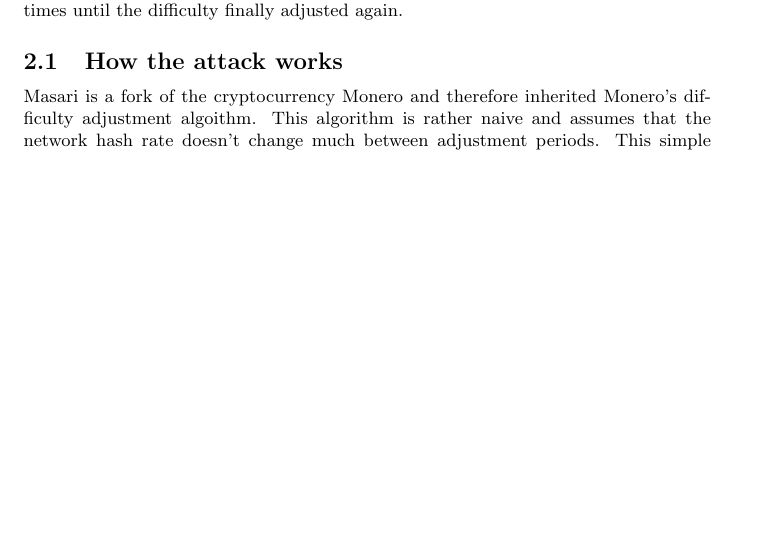
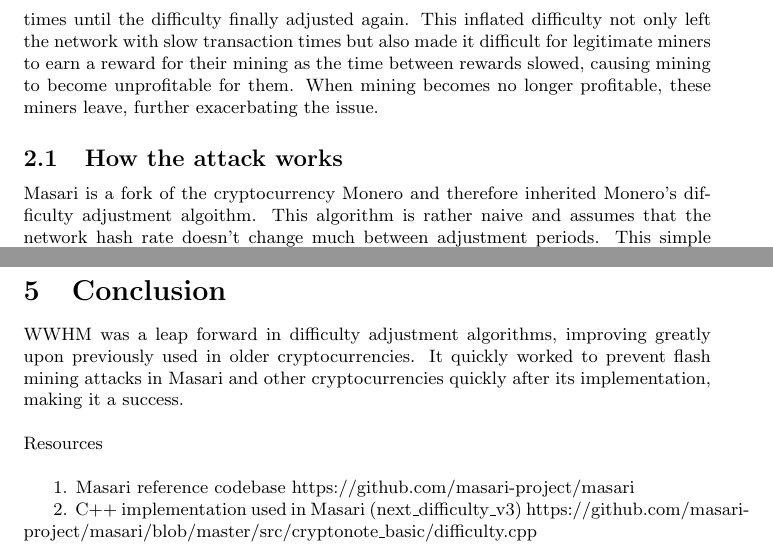
Before and after one commit to masari-project/research, a LaTeX paper (wwhm/wwhm.tex): part of page 2 of 3 before the commit and two parts of pages 2 and 4 of 4 after it, the two joined at a grey line, cut so that both start at the same text, the shorter picture padded with empty space. Compiled offline with pdfLaTeX.

Commit message:
final notes on WWHM

```diff
--- a/wwhm/wwhm.tex
+++ b/wwhm/wwhm.tex
@@ -54,7 +54,8 @@
 attack.
 
 \section{Flash-mining in Masari}
-Relatively shortly after the launch of Masari, during the month of October 2017 the Masari developers noticed unusual activity on the blockchain. They had noticed that the network hash rate had rapidly increased several fold within a very short window of time coming all from a single miner pool. As a result, blocks were found at an incredibly fast rate, much faster than the two minute target. As soon as the difficulty had adjusted to account for this new network hash speed this miner disconnected from the network . This left the network with an inflated difficulty resulting in slow block times until the difficulty finally adjusted again.
+Relatively shortly after the launch of Masari, during the month of October 2017 the Masari developers noticed unusual activity on the blockchain. They had noticed that the network hash rate had rapidly increased several fold within a very short window of time coming all from a single miner pool. As a result, blocks were found at an incredibly fast rate, much faster than the two minute target. As soon as the difficulty had adjusted to account for this new network hash speed this miner disconnected from the network . This left the network with an inflated difficulty resulting in slow block times until the difficulty finally adjusted again. This inflated difficulty not only left the network with slow transaction times but also made it difficult for legitimate miners to earn a reward for their mining as the time between rewards slowed, causing mining to become unprofitable for them. When mining becomes no longer profitable, these miners leave, further exacerbating the issue.
+
 
 \subsection{How the attack works}
 Masari is a fork of the cryptocurrency Monero and therefore inherited Monero's difficulty adjustment algoithm. This algorithm is rather naive and assumes that the network hash rate doesn't change much between adjustment periods. This simple algorithm uses the most recent 720 blocks (approximately 1 day with a 2 minute block time) as a sample size for difficulties ($D_i$) and uses the timestamps ($T_i$) from these blocks to get the total solve time ($S$). The difficulties are summed such that $d = \sum_{i=1}^{720} D_{i}$ and the total solve time is found such that $S = T_{720} - T_1$. From this information the network hash rate ($h$) is estimated as $h = d / S$. The next difficulty is then calculated by multiplying the target time ($t$) by the estimated hash rate $t * h$. In practice this should work such that if the network hash rate is around 4,000 hashes per second over a consistent period of time then the difficulty should be around 480,000 to keep a steady 120 second block time as $4,000 * 120 = 480,000$. This means that it should take around 480,000 tries before a miner solves a block. If a new miner comes in with a drastically higher hash rate, say 15,000 hashes per second then it would only take the new miner around 32 seconds to find a block at the current difficulty as $480,000 / 15,000 = 32$. This new miner can then continue mining 32 second blocks until the difficulty adjusts 720 blocks later, which would take approximately 6.4 hours at that rate. After the difficulty finally retargets, the difficulty would be about 2,280,000 as $(4,000 + 15,000) * 120 = 2,280,000$. The attacking miner can then leave the network as he is no longer reaping the benefits from the slow difficulty adjustment. With this newly increased difficulty for what is now a small amount of hashing power leaves block times at around 570 seconds on average as $2,280,000 / 4,000 = 570$.
@@ -111,5 +112,16 @@
 \subsection{Sanity checks in production code}
 Because this algorithm was created with the intent to be used in the context of a currency verified by proof-of-work, there must be some sanity checks to make sure that the adjustment isn't too drastic. The first check is in the pseudo-code from 4.1 is a limit on the maximum solve time. If a solve time is greater than 10 times the target, which in the case of Masari would be 20 minutes, then that maximum solve time should be used. The second check is on the minimum solve time. If the solve time recorded on the blockchain is less than half of the product between  the target solve time and the block window, in Masari's case this is 1 minute, then the minimum solve time should be used.
 
+\section{Conclusion}
+WWHM was a leap forward in difficulty adjustment algorithms, improving greatly upon previously used in older cryptocurrencies. It quickly worked to prevent flash mining attacks in Masari and other cryptocurrencies quickly after its implementation, making it a success.
+
+\noindent
+\hfil\break
+Resources
+\newline
+
+1. Masari reference codebase https://github.com/masari-project/masari
+
+2. C++ implementation used in Masari (next\_difficulty\_v3) https://github.com/masari-project/masari/blob/master/src/cryptonote\_basic/difficulty.cpp
 
 \end{document}
```
Also changed, not shown: wwhm/wwhm.tex (2 more changed lines).
